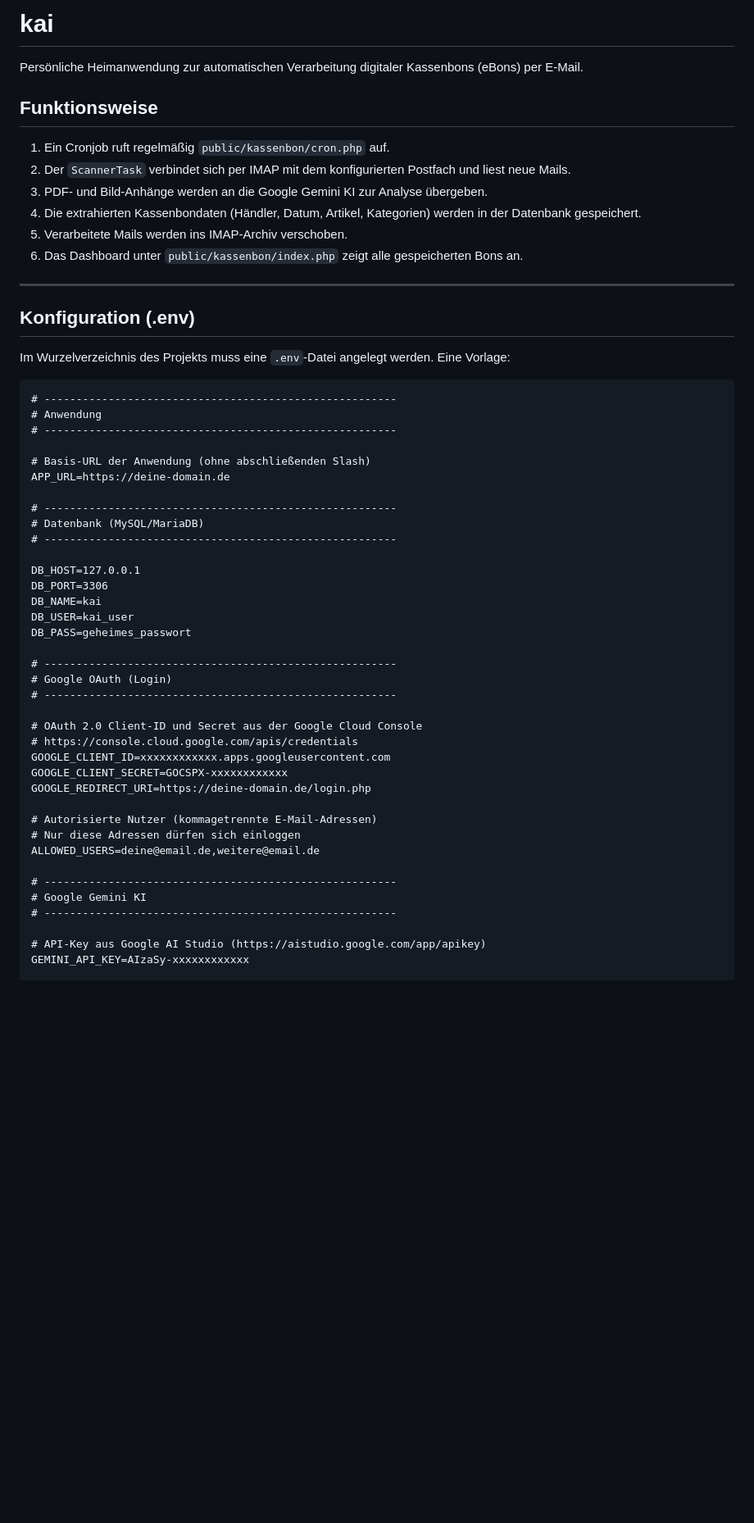
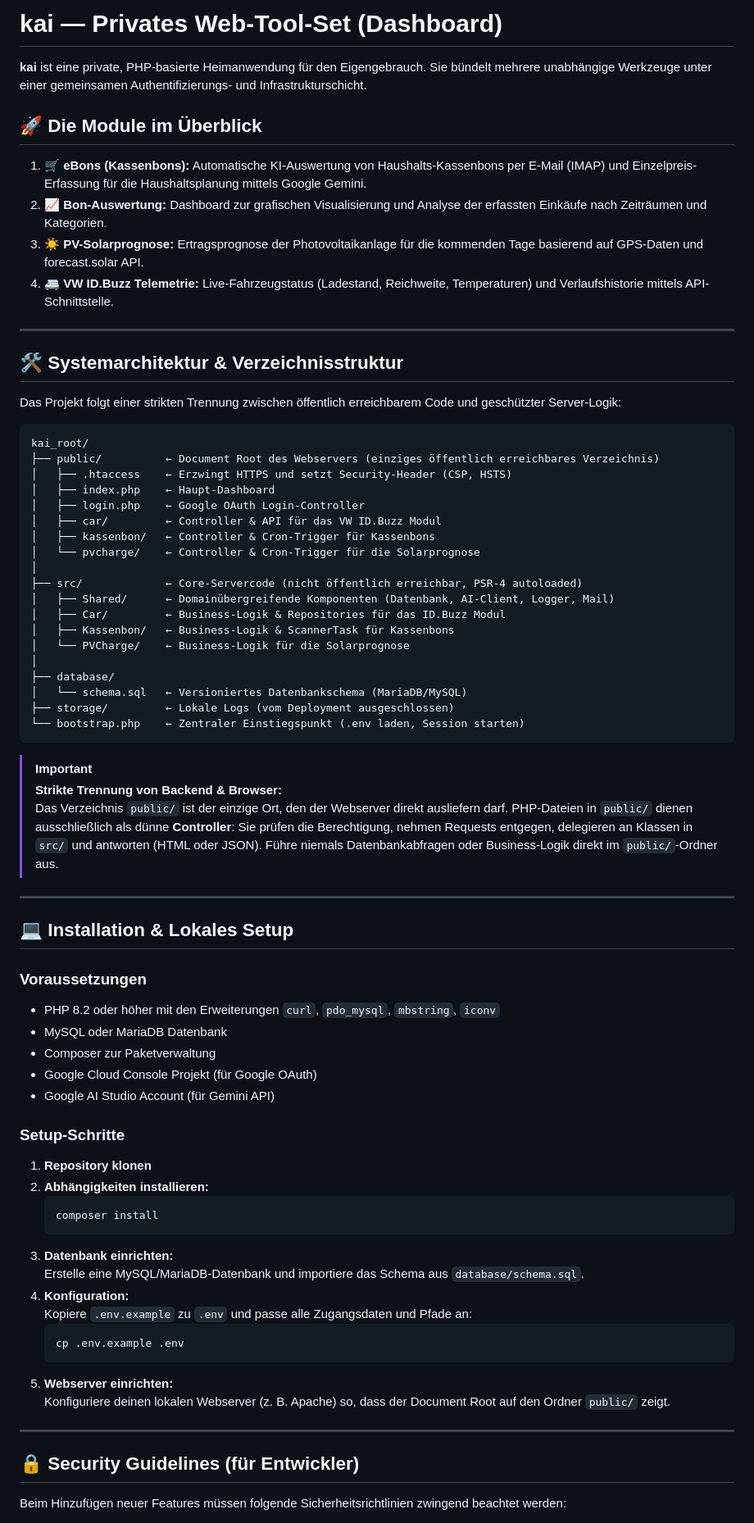
Before and after one commit to dgroebner/kai, a Markdown page: README.md, the part around one of its changes. Shown at 82% size. GitHub-like rendering; blank space fills up the shorter version.

````diff
--- a/README.md
+++ b/README.md
@@ -1,58 +1,76 @@
-# kai
+# kai — Privates Web-Tool-Set (Dashboard)
 
-Persönliche Heimanwendung zur automatischen Verarbeitung digitaler Kassenbons (eBons) per E-Mail.
+**kai** ist eine private, PHP-basierte Heimanwendung für den Eigengebrauch. Sie bündelt mehrere unabhängige Werkzeuge unter einer gemeinsamen Authentifizierungs- und Infrastrukturschicht.
 
-## Funktionsweise
+## 🚀 Die Module im Überblick
 
-1. Ein Cronjob ruft regelmäßig `public/kassenbon/cron.php` auf.
-2. Der `ScannerTask` verbindet sich per IMAP mit dem konfigurierten Postfach und liest neue Mails.
-3. PDF- und Bild-Anhänge werden an die Google Gemini KI zur Analyse übergeben.
-4. Die extrahierten Kassenbondaten (Händler, Datum, Artikel, Kategorien) werden in der Datenbank gespeichert.
-5. Verarbeitete Mails werden ins IMAP-Archiv verschoben.
-6. Das Dashboard unter `public/kassenbon/index.php` zeigt alle gespeicherten Bons an.
+1. **🛒 eBons (Kassenbons):** Automatische KI-Auswertung von Haushalts-Kassenbons per E-Mail (IMAP) und Einzelpreis-Erfassung für die Haushaltsplanung mittels Google Gemini.
+2. **📈 Bon-Auswertung:** Dashboard zur grafischen Visualisierung und Analyse der erfassten Einkäufe nach Zeiträumen und Kategorien.
+3. **☀️ PV-Solarprognose:** Ertragsprognose der Photovoltaikanlage für die kommenden Tage basierend auf GPS-Daten und forecast.solar API.
+4. **🚐 VW ID.Buzz Telemetrie:** Live-Fahrzeugstatus (Ladestand, Reichweite, Temperaturen) und Verlaufshistorie mittels API-Schnittstelle.
 
 ---
 
-## Konfiguration (.env)
+## 🛠️ Systemarchitektur & Verzeichnisstruktur
 
-Im Wurzelverzeichnis des Projekts muss eine `.env`-Datei angelegt werden. Eine Vorlage:
+Das Projekt folgt einer strikten Trennung zwischen öffentlich erreichbarem Code und geschützter Server-Logik:
 
-```dotenv
-# -------------------------------------------------------
-# Anwendung
-# -------------------------------------------------------
+```
+kai_root/
+├── public/          ← Document Root des Webservers (einziges öffentlich erreichbares Verzeichnis)
+│   ├── .htaccess    ← Erzwingt HTTPS und setzt Security-Header (CSP, HSTS)
+│   ├── index.php    ← Haupt-Dashboard
+│   ├── login.php    ← Google OAuth Login-Controller
+│   ├── car/         ← Controller & API für das VW ID.Buzz Modul
+│   ├── kassenbon/   ← Controller & Cron-Trigger für Kassenbons
+│   └── pvcharge/    ← Controller & Cron-Trigger für die Solarprognose
+│
+├── src/             ← Core-Servercode (nicht öffentlich erreichbar, PSR-4 autoloaded)
+│   ├── Shared/      ← Domainübergreifende Komponenten (Datenbank, AI-Client, Logger, Mail)
+│   ├── Car/         ← Business-Logik & Repositories für das ID.Buzz Modul
+│   ├── Kassenbon/   ← Business-Logik & ScannerTask für Kassenbons
+│   └── PVCharge/    ← Business-Logik für die Solarprognose
+│
+├── database/
+│   └── schema.sql   ← Versioniertes Datenbankschema (MariaDB/MySQL)
+├── storage/         ← Lokale Logs (vom Deployment ausgeschlossen)
+└── bootstrap.php    ← Zentraler Einstiegspunkt (.env laden, Session starten)
+```
 
-# Basis-URL der Anwendung (ohne abschließenden Slash)
-APP_URL=https://deine-domain.de
+> [!IMPORTANT]
+> **Strikte Trennung von Backend & Browser:**
+> Das Verzeichnis `public/` ist der einzige Ort, den der Webserver direkt ausliefern darf. PHP-Dateien in `public/` dienen ausschließlich als dünne **Controller**: Sie prüfen die Berechtigung, nehmen Requests entgegen, delegieren an Klassen in `src/` und antworten (HTML oder JSON). Führe niemals Datenbankabfragen oder Business-Logik direkt im `public/`-Ordner aus.
 
-# -------------------------------------------------------
-# Datenbank (MySQL/MariaDB)
-# -------------------------------------------------------
+---
 
-DB_HOST=127.0.0.1
-DB_PORT=3306
-DB_NAME=kai
-DB_USER=kai_user
-DB_PASS=geheimes_passwort
+## 💻 Installation & Lokales Setup
 
-# -------------------------------------------------------
-# Google OAuth (Login)
-# -------------------------------------------------------
+### Voraussetzungen
+* PHP 8.2 oder höher mit den Erweiterungen `curl`, `pdo_mysql`, `mbstring`, `iconv`
+* MySQL oder MariaDB Datenbank
+* Composer zur Paketverwaltung
+* Google Cloud Console Projekt (für Google OAuth)
+* Google AI Studio Account (für Gemini API)
 
-# OAuth 2.0 Client-ID und Secret aus der Google Cloud Console
-# https://console.cloud.google.com/apis/credentials
-GOOGLE_CLIENT_ID=xxxxxxxxxxxx.apps.googleusercontent.com
-GOOGLE_CLIENT_SECRET=GOCSPX-xxxxxxxxxxxx
-GOOGLE_REDIRECT_URI=https://deine-domain.de/login.php
+### Setup-Schritte
+1. **Repository klonen**
+2. **Abhängigkeiten installieren:**
+   ```bash
+   composer install
+   ```
+3. **Datenbank einrichten:**
+   Erstelle eine MySQL/MariaDB-Datenbank und importiere das Schema aus `database/schema.sql`.
+4. **Konfiguration:**
+   Kopiere `.env.example` zu `.env` und passe alle Zugangsdaten und Pfade an:
+   ```bash
+   cp .env.example .env
+   ```
+5. **Webserver einrichten:**
+   Konfiguriere deinen lokalen Webserver (z. B. Apache) so, dass der Document Root auf den Ordner `public/` zeigt.
 
-# Autorisierte Nutzer (kommagetrennte E-Mail-Adressen)
-# Nur diese Adressen dürfen sich einloggen
-ALLOWED_USERS=deine@email.de,weitere@email.de
+---
 
-# -------------------------------------------------------
-# Google Gemini KI
-# -------------------------------------------------------
+## 🔒 Security Guidelines (für Entwickler)
 
-# API-Key aus Google AI Studio (https://aistudio.google.com/app/apikey)
-GEMINI_API_KEY=AIzaSy-xxxxxxxxxxxx
+Beim Hinzufügen neuer Features müssen folgende Sicherheitsrichtlinien zwingend beachtet werden:
 
````
Also changed, not shown: other parts of README.md (+35 -51 lines).
